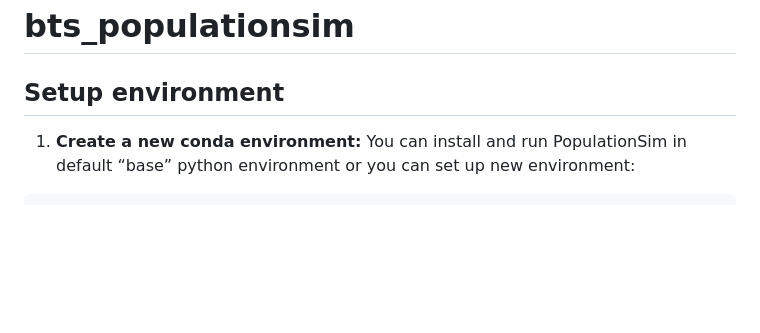
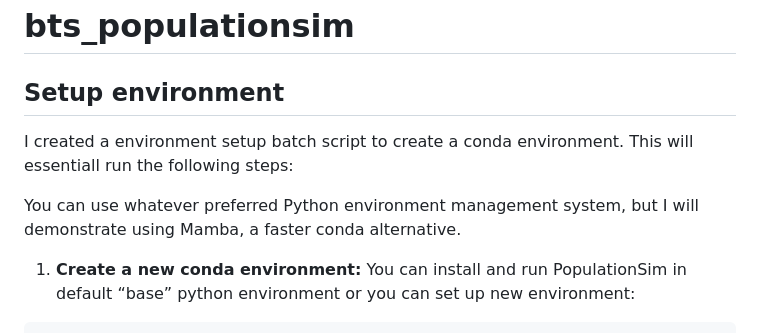
Before and after one commit to RSGInc/bts_populationsim, a Markdown page: README.md, the part around the change. Drawn GitHub-style; blank space fills up the shorter version.

````diff
--- a/README.md
+++ b/README.md
@@ -2,6 +2,10 @@
 
 
 ## Setup environment
+
+I created a environment setup batch script to create a conda environment. This will essentiall run the following steps:
+
+You can use whatever preferred Python environment management system, but I will demonstrate using Mamba, a faster conda alternative.
 
 1. **Create a new conda environment:** You can install and run PopulationSim in default “base” python environment or you can set up new environment:
 ```
````
